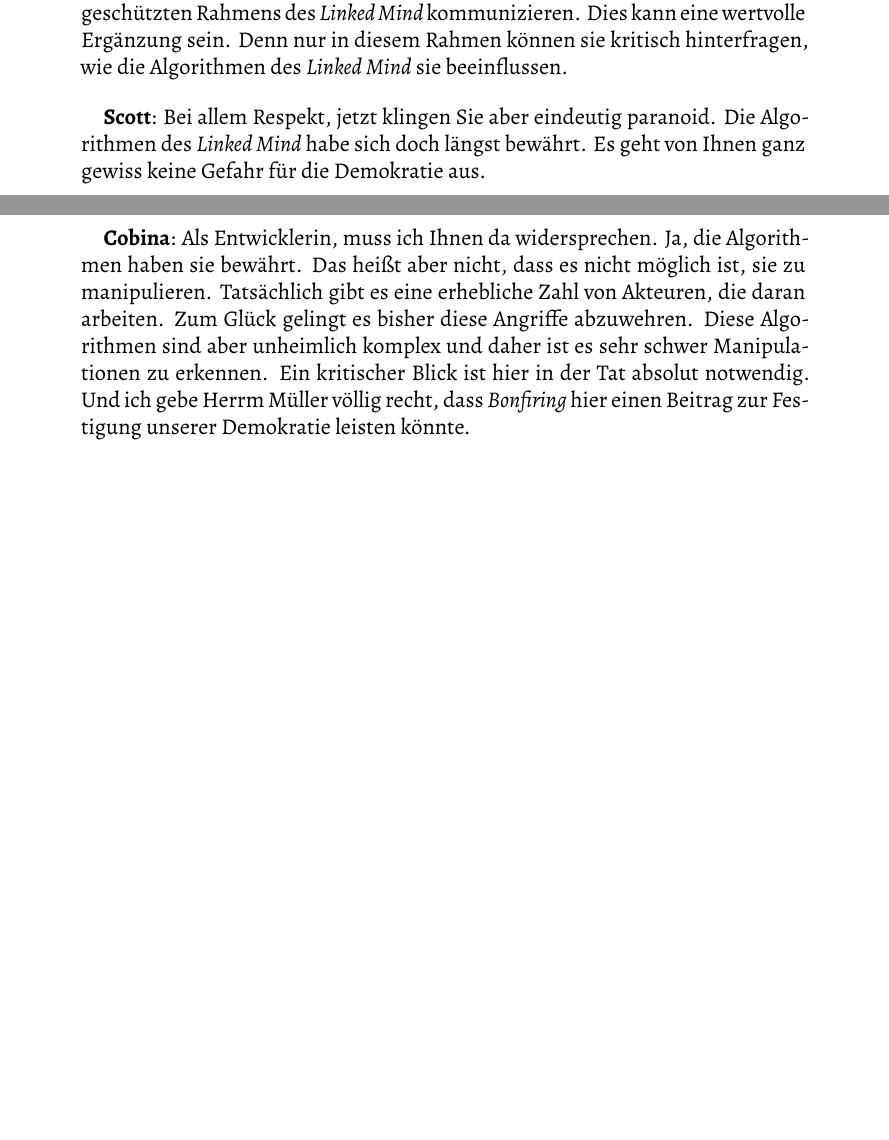
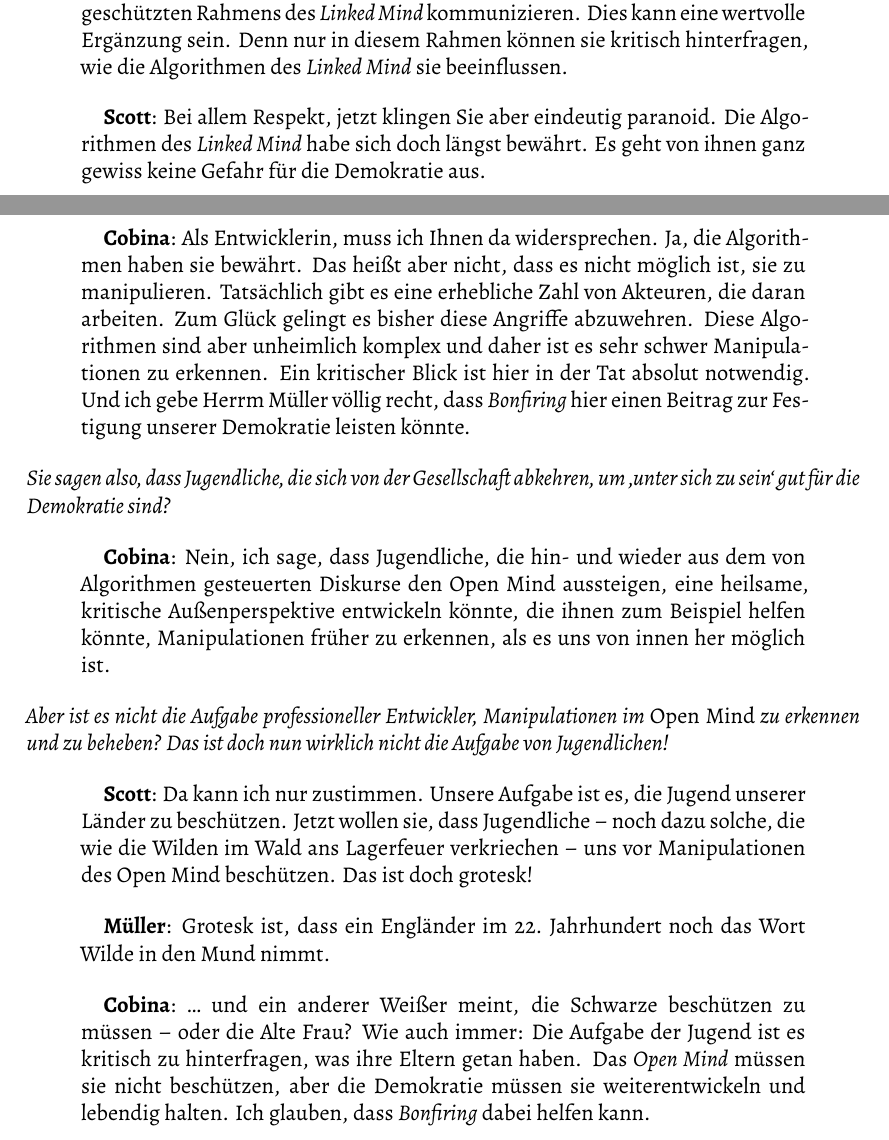
Before and after one commit to SebastianMeisel/lafic, a LaTeX problem sheet (examples/Bonfiring.tex): two parts of pages 4 and 5 of 5, joined at a grey line, cut so that both start at the same text, the shorter picture padded with empty space. Compiled offline with XeLaTeX.

Commit message:
Progress in story: Bonfiring.

```diff
--- a/examples/Bonfiring.tex
+++ b/examples/Bonfiring.tex
@@ -359,7 +358,7 @@
 \begin{antwortb}
 \name{Scott}: Bei allem Respekt, jetzt klingen Sie aber eindeutig
 paranoid. Die Algorithmen des \emph{Linked Mind} habe sich doch
-längst bewährt. Es geht von Ihnen ganz gewiss keine Gefahr
+längst bewährt. Es geht von ihnen ganz gewiss keine Gefahr
 für die Demokratie aus.
 \end{antwortb}
 
@@ -377,6 +376,59 @@
 recht, dass \emph{Bonfiring} hier einen Beitrag zur Festigung
 unserer Demokratie leisten könnte.
 \end{antworta}
+
+
+\begin{frage}
+Sie sagen also, dass Jugendliche, die sich von der
+Gesellschaft abkehren, um ‚unter sich zu sein‘ gut für die
+Demokratie sind?
+\end{frage}
+
+
+\begin{antworta}
+\name{Cobina}: Nein, ich sage, dass Jugendliche, die hin- und
+wieder aus dem von Algorithmen gesteuerten Diskurse den Open
+Mind aussteigen, eine heilsame, kritische Außenperspektive
+entwickeln könnte, die ihnen zum Beispiel helfen könnte,
+Manipulationen früher zu erkennen, als es uns von innen her
+möglich ist.
+\end{antworta}
+
+
+\begin{frage}
+Aber ist es nicht die Aufgabe professioneller Entwickler,
+Manipulationen im \emph{Open Mind} zu erkennen und zu beheben? Das
+ist doch nun wirklich nicht die Aufgabe von Jugendlichen!
+\end{frage}
+
+
+\begin{antworta}
+\name{Scott}: Da kann ich nur zustimmen. Unsere Aufgabe ist es, die
+Jugend unserer Länder zu beschützen. Jetzt wollen sie, dass
+Jugendliche~– noch dazu solche, die wie die Wilden im Wald
+ans Lagerfeuer verkriechen~– uns vor Manipulationen des Open
+Mind beschützen. Das ist doch grotesk!
+\end{antworta}
+
+
+\begin{antwortb}
+\name{Müller}: Grotesk ist, dass ein Engländer im 22.~Jahrhundert
+noch das Wort Wilde in den Mund nimmt.
+\end{antwortb}
+
+
+\begin{antworta}
+\name{Cobina}:~… und ein anderer Weißer meint, die Schwarze
+beschützen zu müssen~– oder die Alte Frau? Wie auch immer:
+Die Aufgabe der Jugend ist es kritisch zu hinterfragen, was
+ihre Eltern getan haben. Das \emph{Open Mind} müssen sie nicht
+beschützen, aber die Demokratie müssen sie weiterentwickeln
+und lebendig halten. Ich glauben, dass \emph{Bonfiring} dabei
+helfen kann.
+\end{antworta}
+
+
+
 \end{document}
 
 %%% Local Variables:
```
Also changed, not shown: examples/Bonfiring.pdf, examples/Bonfiring.tex (19 more changed lines), 1 other file.
